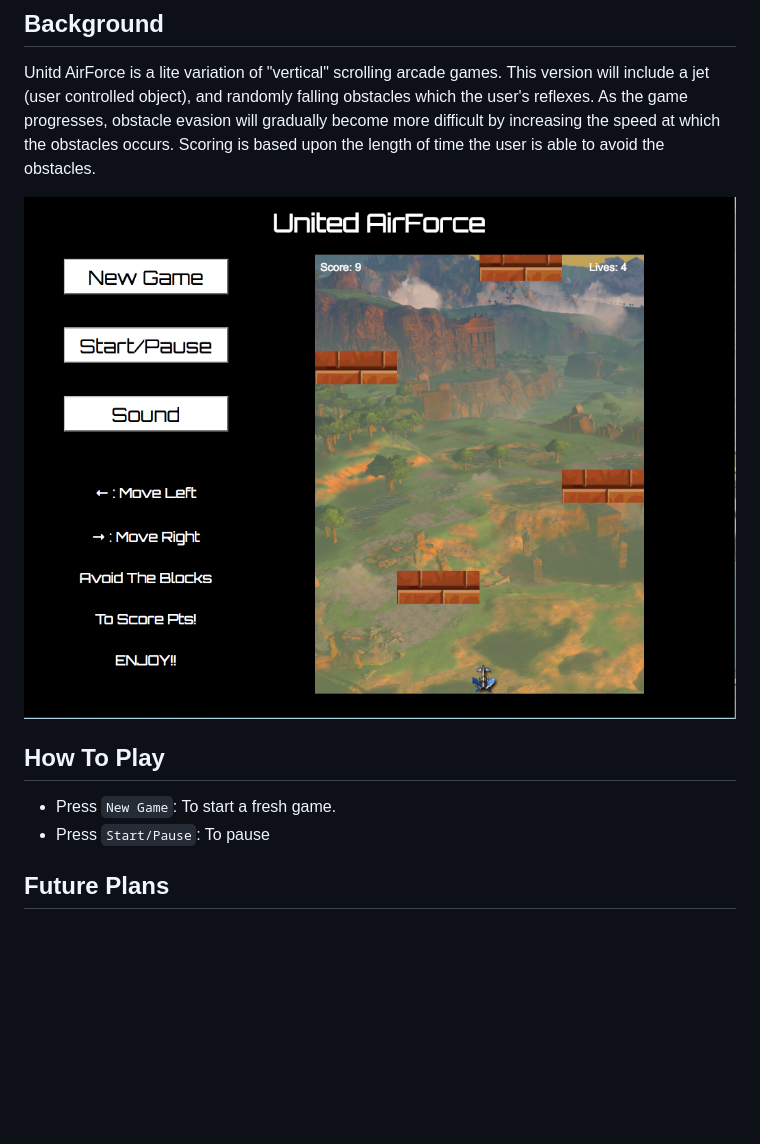
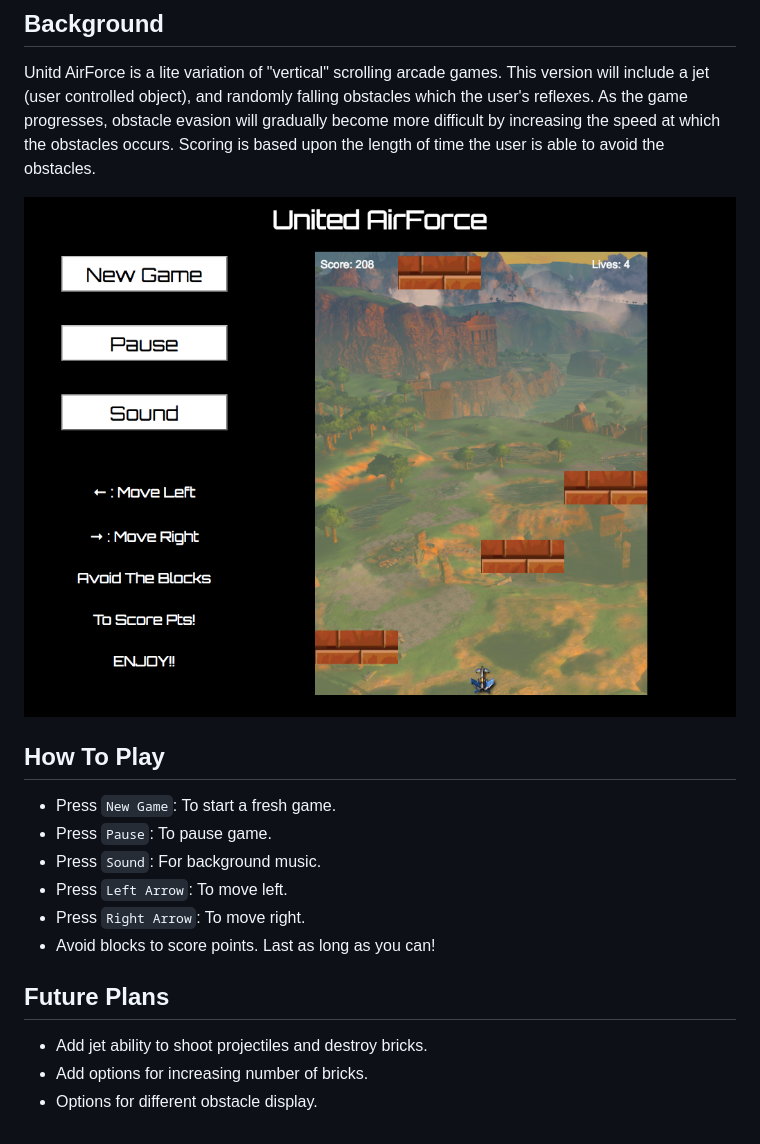
Before and after one commit to ade713/jsp_plane, a Markdown page: README.md, the part around the change. Rendered like a GitHub page; pictures changed too: assets/united_airforce.png (deleted), assets/united_airforce1.png (added); blank space fills up the shorter version.

```diff
--- a/README.md
+++ b/README.md
@@ -3,12 +3,18 @@
 ## Background
 Unitd AirForce is a lite variation of "vertical" scrolling arcade games. This version will include a jet (user controlled object), and randomly falling obstacles which the user's reflexes. As the game progresses, obstacle evasion will gradually become more difficult by increasing the speed at which the obstacles occurs. Scoring is based upon the length of time the user is able to avoid the obstacles.
 
-![uaf_screenshot](./assets/united_airforce.png)
+![uaf_screenshot](./assets/united_airforce1.png)
 
 ## How To Play
 
 + Press `New Game`: To start a fresh game.
-+ Press `Start/Pause`: To pause
-
++ Press `Pause`: To pause game.
++ Press `Sound`: For background music.
++ Press `Left Arrow`: To move left.
++ Press `Right Arrow`: To move right.
++ Avoid blocks to score points. Last as long as you can!
 
 ## Future Plans
++ Add jet ability to shoot projectiles and destroy bricks.
++ Add options for increasing number of bricks.
++ Options for different obstacle display.
```
